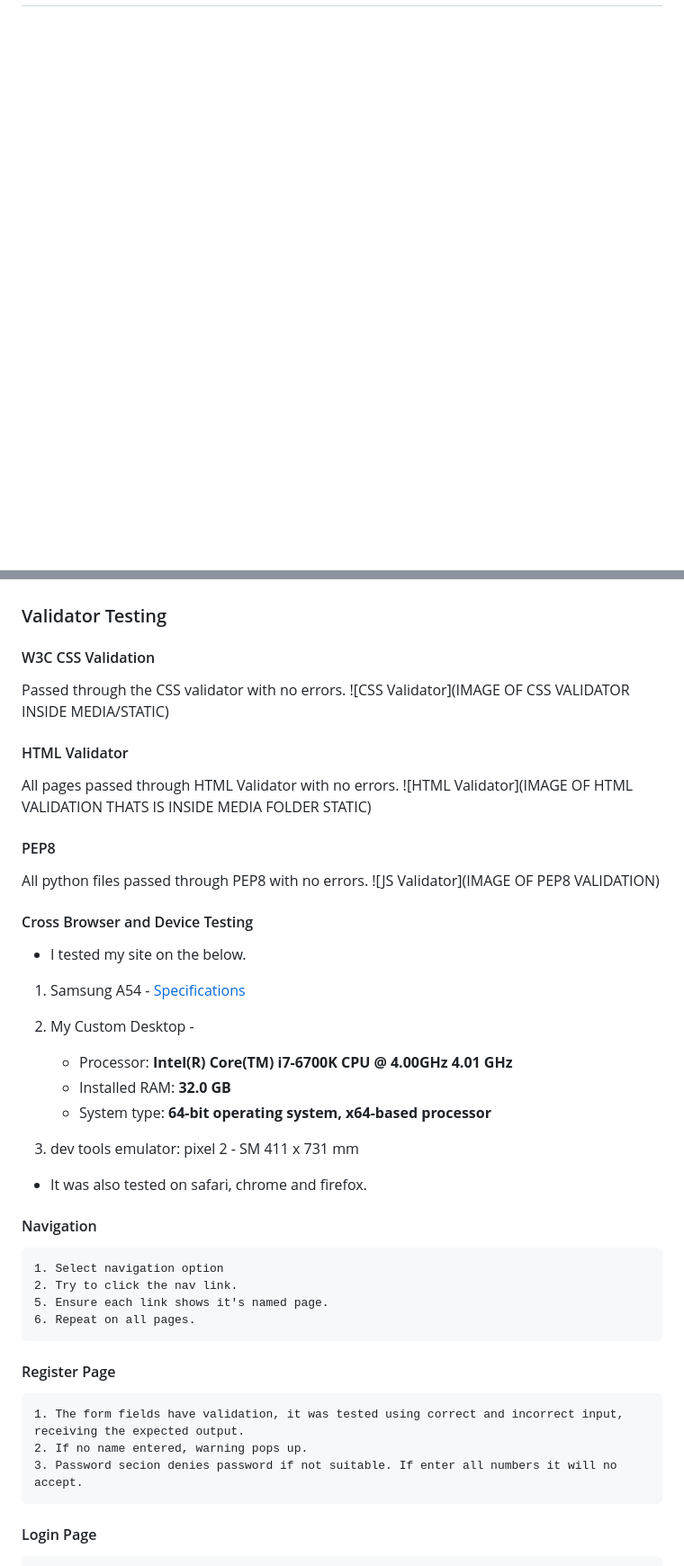
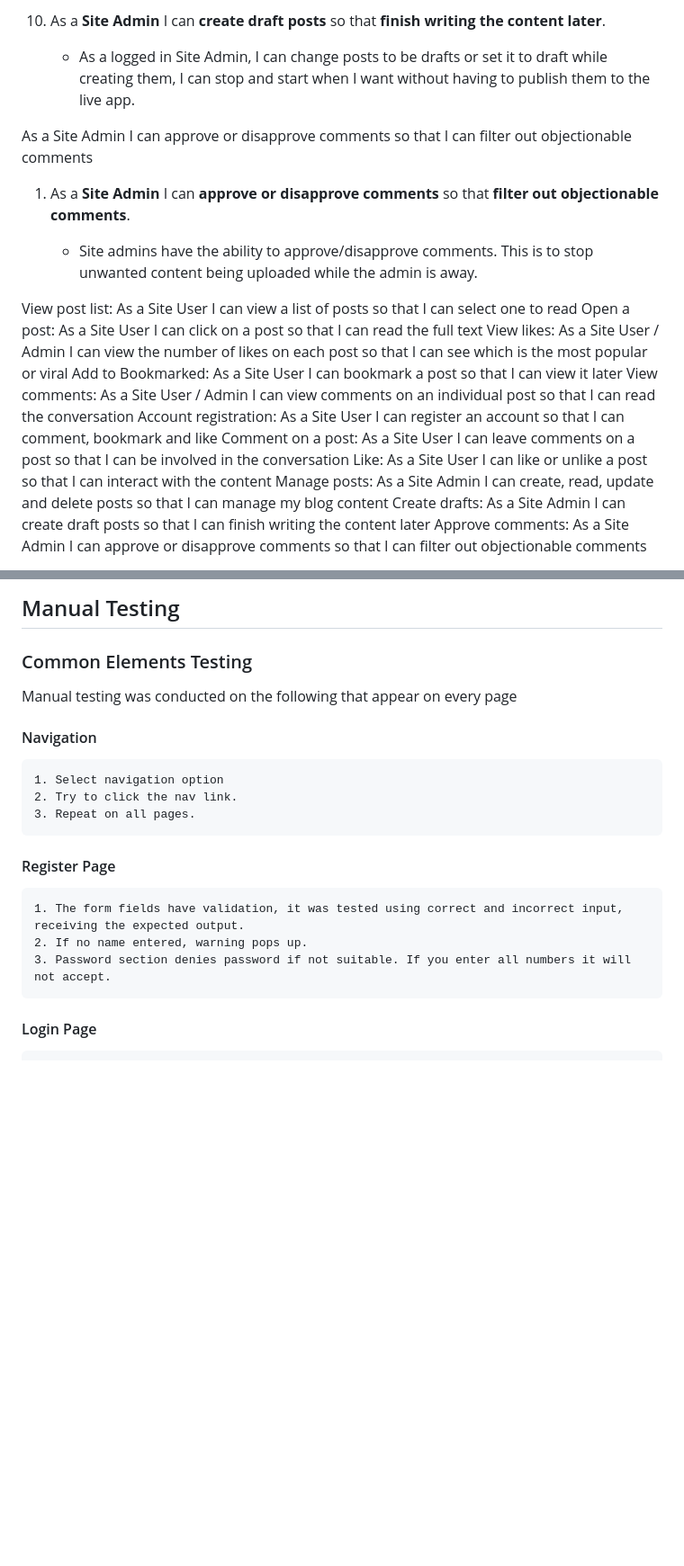
Before and after one commit to Lynch4360/PP4_continued, a Markdown page: TESTING.md, 2 parts joined by grey strips. Shown: that part at 90% size. GitHub-like rendering; blank space fills up the shorter version.

```diff
--- a/TESTING.md
+++ b/TESTING.md
@@ -2,3 +67,24 @@
+10. As a **Site Admin** I can **create draft posts** so that **finish writing the content later**.
+
+    - As a logged in Site Admin, I can change posts to be drafts or set it to draft while creating them, I can stop and start when I want without having to publish them to the live app.
+
+
+As a Site Admin I can approve or disapprove comments so that I can filter out objectionable comments
+1.  As a **Site Admin** I can **approve or disapprove comments** so that **filter out objectionable comments**.
+
+    - Site admins have the ability to approve/disapprove comments. This is to stop unwanted content being uploaded while the admin is away.
+
+View post list: As a Site User I can view a list of posts so that I can select one to read
+Open a post: As a Site User I can click on a post so that I can read the full text
+View likes: As a Site User / Admin I can view the number of likes on each post so that I can see which is the most popular or viral
+Add to Bookmarked: As a Site User I can bookmark a post so that I can view it later
+View comments: As a Site User / Admin I can view comments on an individual post so that I can read the conversation
+Account registration: As a Site User I can register an account so that I can comment, bookmark and like
+Comment on a post: As a Site User I can leave comments on a post so that I can be involved in the conversation
+Like: As a Site User I can like or unlike a post so that I can interact with the content
+Manage posts: As a Site Admin I can create, read, update and delete posts so that I can manage my blog content
+Create drafts: As a Site Admin I can create draft posts so that I can finish writing the content later
+Approve comments: As a Site Admin I can approve or disapprove comments so that I can filter out objectionable comments
 
 
 
@@ -7,42 +92,18 @@
 
+## Manual Testing
 
-### Validator Testing
-#### W3C CSS Validation
-Passed through the CSS validator with no errors.
-![CSS Validator](IMAGE OF CSS VALIDATOR INSIDE MEDIA/STATIC)
-
-#### HTML Validator
-All pages passed through HTML Validator with no errors.
-![HTML Validator](IMAGE OF HTML VALIDATION THATS IS INSIDE MEDIA FOLDER STATIC)
-
-#### PEP8
-All python files passed through PEP8 with no errors.
-![JS Validator](IMAGE OF PEP8 VALIDATION)
-
-#### Cross Browser and Device Testing
-
-- I tested my site on the below.
-1. Samsung A54 - [Specifications](https://specs-tech.com/en/samsung-galaxy-a54/)
-2. My Custom Desktop -
-
-    * Processor: **Intel(R) Core(TM) i7-6700K CPU @ 4.00GHz 4.01 GHz**
-    * Installed RAM: **32.0 GB**
-    * System type: **64-bit operating system, x64-based processor**
-
-1. dev tools emulator: pixel 2 - SM 411 x 731 mm
-
-- It was also tested on safari, chrome and firefox.
+### Common Elements Testing
+Manual testing was conducted on the following that appear on every page
 
 #### Navigation
     1. Select navigation option
     2. Try to click the nav link.
-    5. Ensure each link shows it's named page.
-    6. Repeat on all pages.
+    3. Repeat on all pages.
 
 #### Register Page
     1. The form fields have validation, it was tested using correct and incorrect input, receiving the expected output.
     2. If no name entered, warning pops up.
-    3. Password secion denies password if not suitable. If enter all numbers it will no accept.
+    3. Password section denies password if not suitable. If you enter all numbers it will not accept.
 
 #### Login Page
     1. Click log in on nav.
```
Also changed, not shown: other parts of TESTING.md (+126 -8 lines), static/media/css-validation.png (added), static/media/lighthouse-report.png (added), 4 other files.
